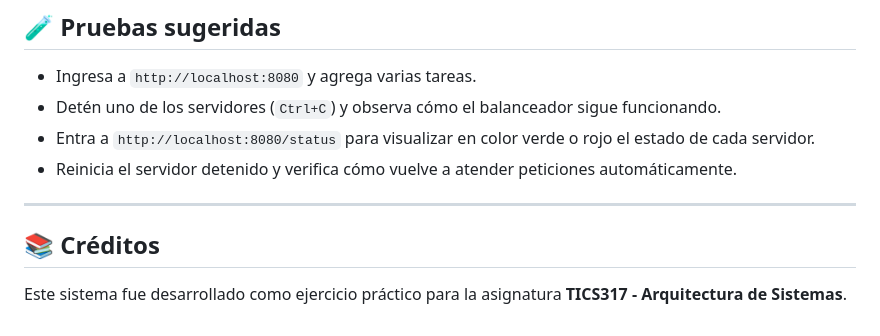
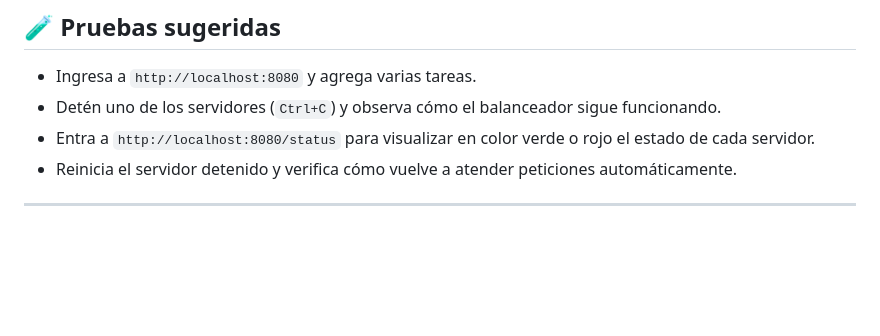
Before and after one commit to Nio03/Arquitectura_sistemas, a Markdown page: balanceador/README.md, the part around the change. Drawn GitHub-style; blank space fills up the shorter version.

```diff
--- a/balanceador/README.md
+++ b/balanceador/README.md
@@ -116,7 +116,3 @@ Es un script para sistemas Windows que permite iniciar automáticamente:
 - Reinicia el servidor detenido y verifica cómo vuelve a atender peticiones automáticamente.
 
 ---
-
-## 📚 Créditos
-
-Este sistema fue desarrollado como ejercicio práctico para la asignatura **TICS317 - Arquitectura de Sistemas**.
```
